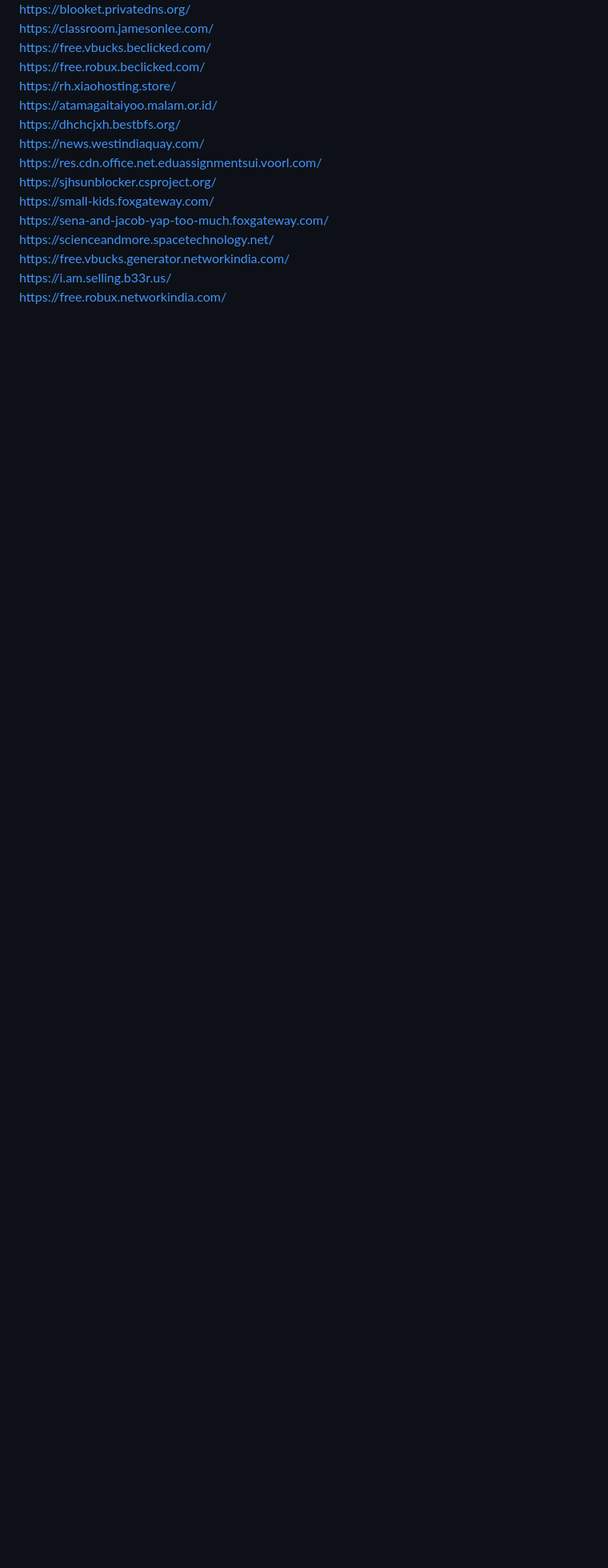
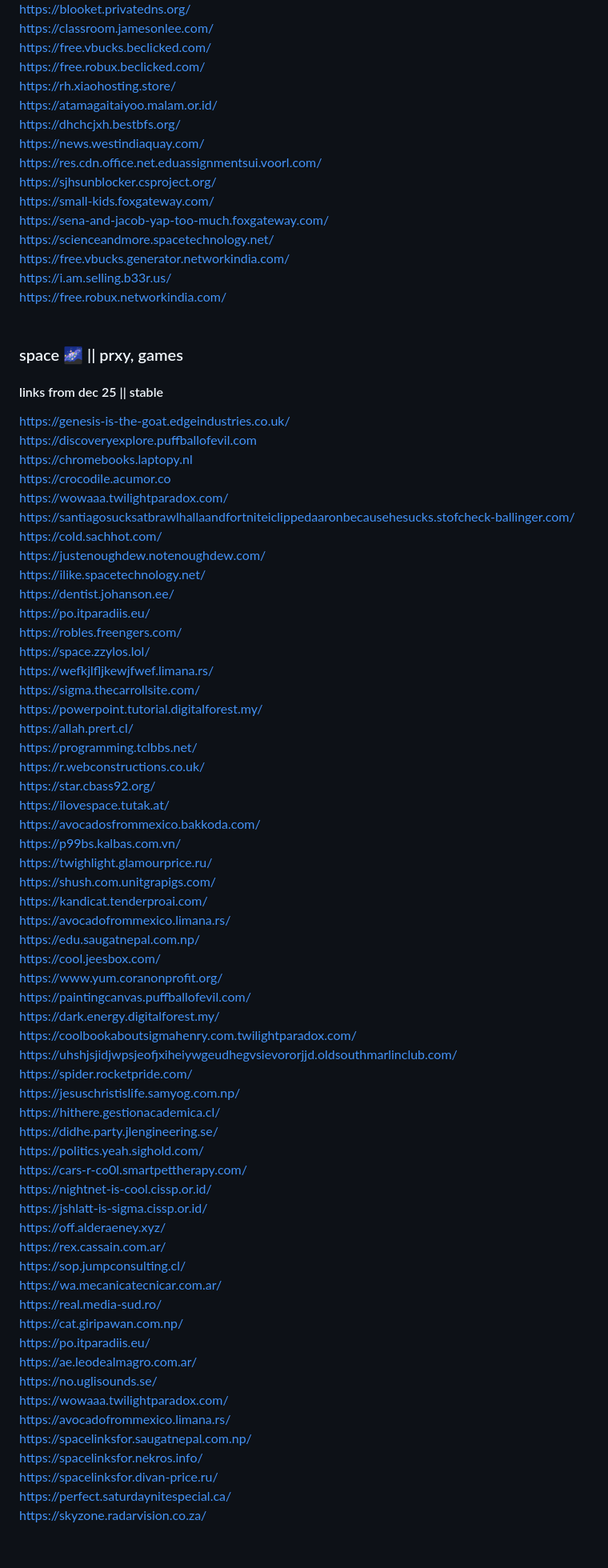
Before and after one commit to grim524/gateway, a Markdown page: bypasses/prxies.md, the part around the change. Shown at 80% size. Drawn GitHub-style; blank space fills up the shorter version.

```diff
--- a/bypasses/prxies.md
+++ b/bypasses/prxies.md
@@ -157,3 +157,65 @@ https://free.vbucks.generator.networkindia.com/     <br>
 https://i.am.selling.b33r.us/     <br>
 https://free.robux.networkindia.com/     <br>
  <br>
+
+### space 🌌 || prxy, games
+#### links from dec 25 || stable
+https://genesis-is-the-goat.edgeindustries.co.uk/        <br>
+https://discoveryexplore.puffballofevil.com        <br>
+https://chromebooks.laptopy.nl        <br>
+https://crocodile.acumor.co        <br>
+https://wowaaa.twilightparadox.com/        <br>
+https://santiagosucksatbrawlhallaandfortniteiclippedaaronbecausehesucks.stofcheck-ballinger.com/        <br>
+https://cold.sachhot.com/        <br>
+https://justenoughdew.notenoughdew.com/        <br>
+https://ilike.spacetechnology.net/        <br>
+https://dentist.johanson.ee/        <br>
+https://po.itparadiis.eu/        <br>
+https://robles.freengers.com/        <br>
+https://space.zzylos.lol/        <br>
+https://wefkjlfljkewjfwef.limana.rs/        <br>
+https://sigma.thecarrollsite.com/        <br>
+https://powerpoint.tutorial.digitalforest.my/        <br>
+https://allah.prert.cl/        <br>
+https://programming.tclbbs.net/        <br>
+https://r.webconstructions.co.uk/        <br>
+https://star.cbass92.org/        <br>
+https://ilovespace.tutak.at/        <br>
+https://avocadosfrommexico.bakkoda.com/        <br>
+https://p99bs.kalbas.com.vn/        <br>
+https://twighlight.glamourprice.ru/        <br>
+https://shush.com.unitgrapigs.com/        <br>
+https://kandicat.tenderproai.com/        <br>
+https://avocadofrommexico.limana.rs/        <br>
+https://edu.saugatnepal.com.np/        <br>
+https://cool.jeesbox.com/        <br>
+https://www.yum.coranonprofit.org/        <br>
+https://paintingcanvas.puffballofevil.com/        <br>
+https://dark.energy.digitalforest.my/        <br>
+https://coolbookaboutsigmahenry.com.twilightparadox.com/        <br>
+https://uhshjsjidjwpsjeofjxiheiywgeudhegvsievororjjd.oldsouthmarlinclub.com/        <br>
+https://spider.rocketpride.com/        <br>
+https://jesuschristislife.samyog.com.np/        <br>
+https://hithere.gestionacademica.cl/        <br>
+https://didhe.party.jlengineering.se/         <br>
+https://politics.yeah.sighold.com/        <br>
+https://cars-r-co0l.smartpettherapy.com/         <br>
+https://nightnet-is-cool.cissp.or.id/         <br>
+https://jshlatt-is-sigma.cissp.or.id/        <br>
+https://off.alderaeney.xyz/        <br>
+https://rex.cassain.com.ar/        <br>
+https://sop.jumpconsulting.cl/        <br>
+https://wa.mecanicatecnicar.com.ar/        <br>
+https://real.media-sud.ro/         <br>
+https://cat.giripawan.com.np/        <br>
+https://po.itparadiis.eu/         <br>
+https://ae.leodealmagro.com.ar/         <br>
+https://no.uglisounds.se/          <br>
+https://wowaaa.twilightparadox.com/        <br>
+https://avocadofrommexico.limana.rs/        <br>
+https://spacelinksfor.saugatnepal.com.np/         <br>
+https://spacelinksfor.nekros.info/         <br>
+https://spacelinksfor.divan-price.ru/         <br>
+https://perfect.saturdaynitespecial.ca/        <br>
+https://skyzone.radarvision.co.za/        <br>
+<br>
```
